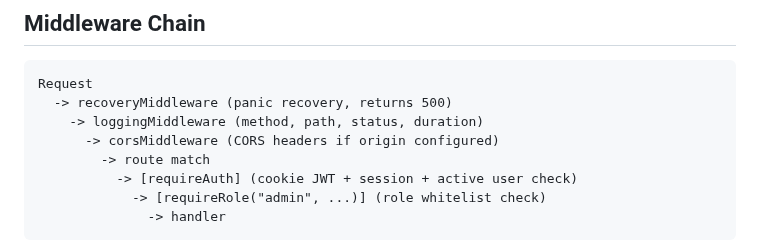
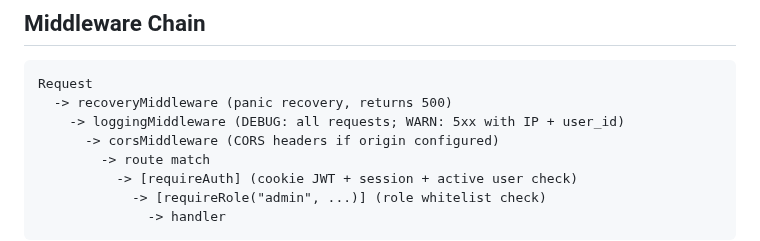
Before and after one commit to okoker/bekci, a Markdown page: docs/reference/rbac.md, the part around the change. Drawn GitHub-style.

Commit message:
Update rbac.md middleware chain description for 5xx logging
Co-Authored-By: Koker <gitkoker@pm.me>

````diff
--- a/docs/reference/rbac.md
+++ b/docs/reference/rbac.md
@@ -59,7 +59,7 @@ Valid roles enforced at user creation and update: `admin`, `operator`, `viewer`.
 ```
 Request
   -> recoveryMiddleware (panic recovery, returns 500)
-    -> loggingMiddleware (method, path, status, duration)
+    -> loggingMiddleware (DEBUG: all requests; WARN: 5xx with IP + user_id)
       -> corsMiddleware (CORS headers if origin configured)
         -> route match
           -> [requireAuth] (cookie JWT + session + active user check)
````
